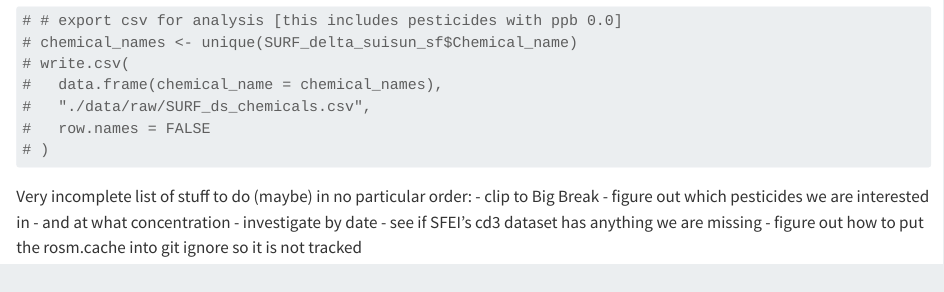
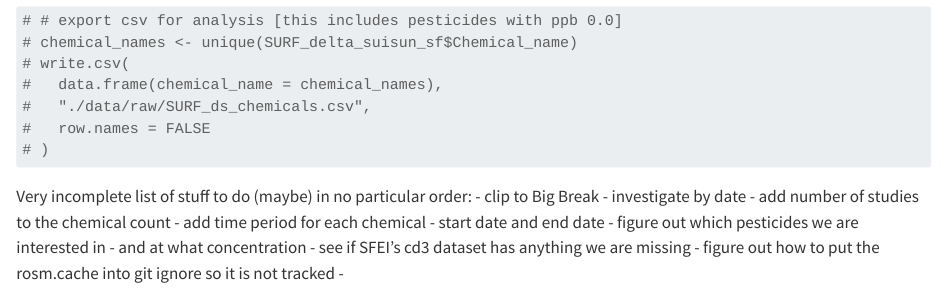
Before and after one commit to Delta-Stewardship-Council/swg-26-chab, a Quarto document (notebooks/01_pest_wrangle.qmd): the page in a window 1100 px wide, from 4700 px down. Rendered offline with R 4.5, knitr and Pandoc in place of Quarto, with nearby package versions; some code elsewhere in the file could not run offline; long lines of code are wrapped.

Commit message:
update todos in 01_pest_wrangle

```diff
--- a/notebooks/01_pest_wrangle.qmd
+++ b/notebooks/01_pest_wrangle.qmd
@@ -168,8 +168,11 @@ write.csv(
 
 Very incomplete list of stuff to do (maybe) in no particular order:
 - clip to Big Break
+- investigate by date
+- add number of studies to the chemical count
+- add time period for each chemical - start date and end date
 - figure out which pesticides we are interested in
 - and at what concentration
-- investigate by date
 - see if SFEI's cd3 dataset has anything we are missing
 - figure out how to put the rosm.cache into git ignore so it is not tracked
+-
```
